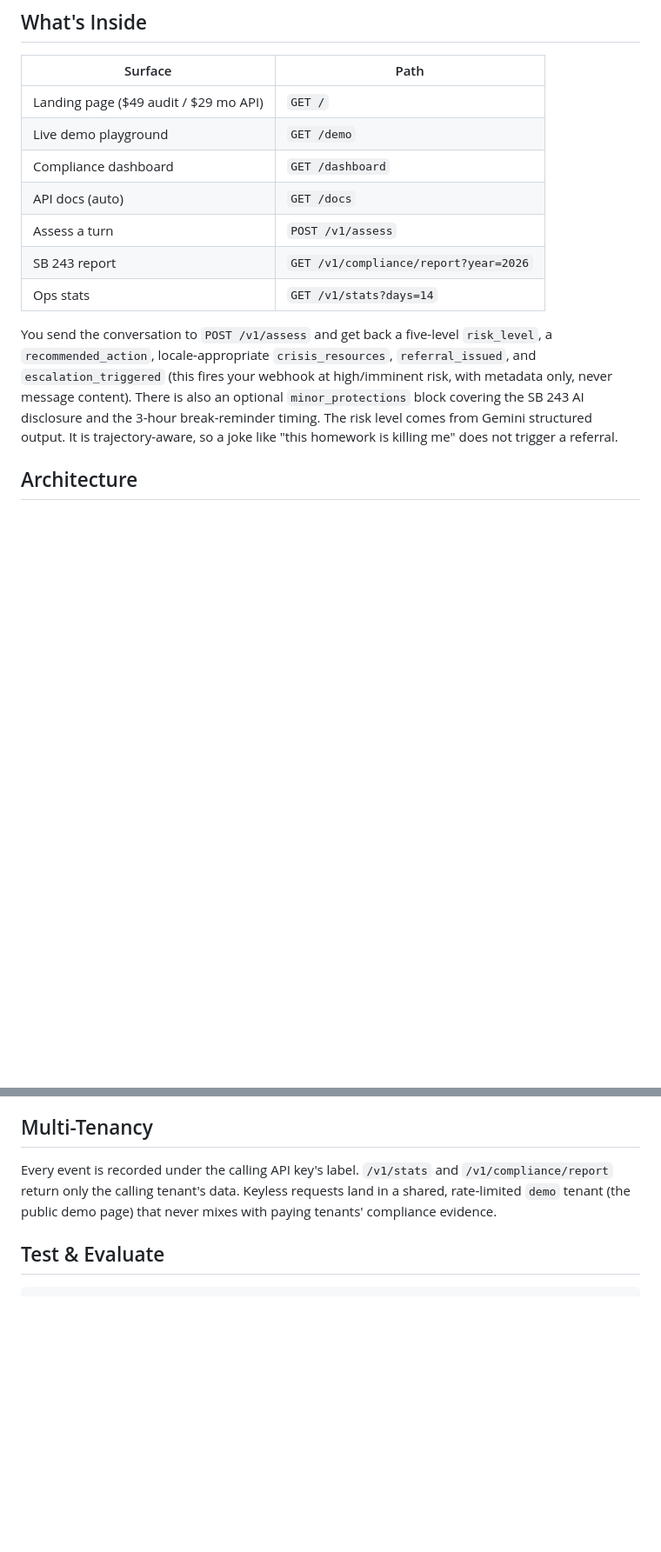
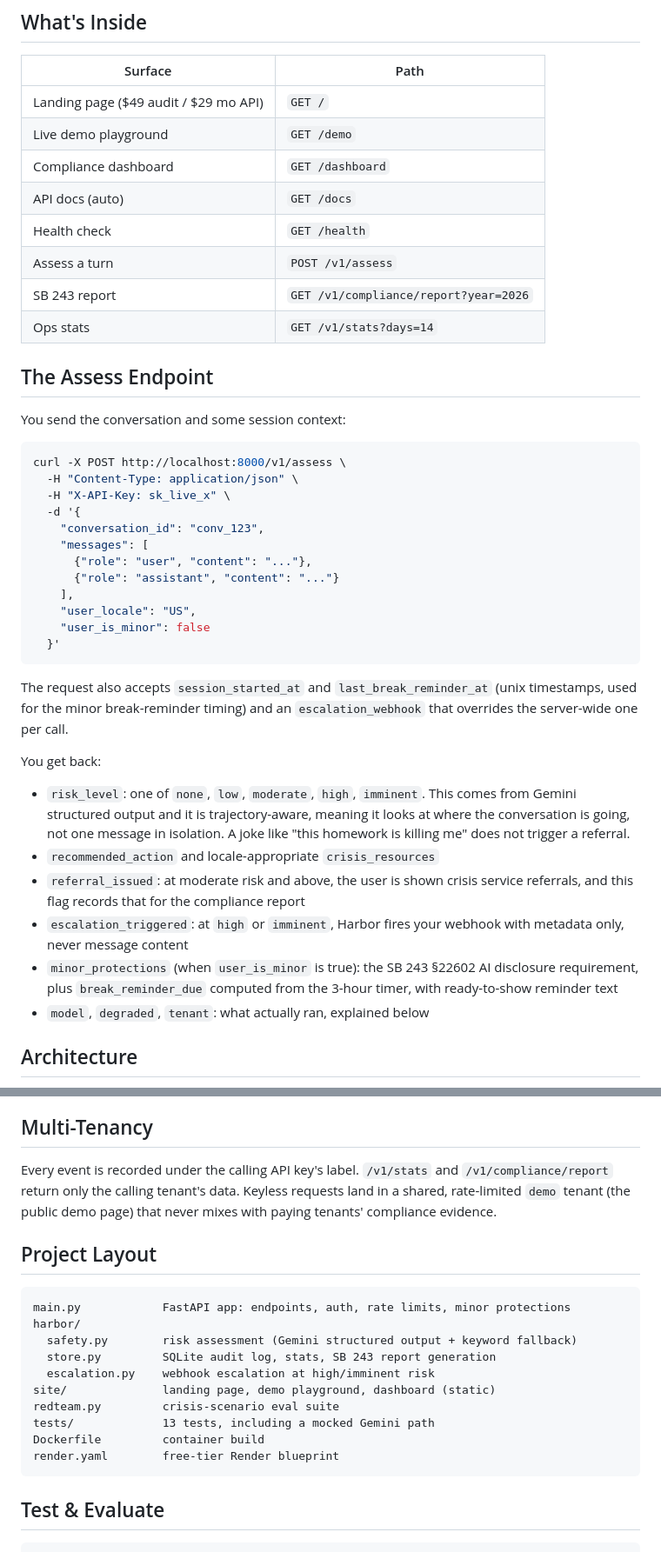
Before and after one commit to sainakakkar2006/harbor, a Markdown page: README.md, 2 parts joined by grey strips. Shown at 87% size. GitHub-like rendering; blank space fills up the shorter version.

Commit message:
Expand README: assess request/response, config reference, layout

````diff
--- a/README.md
+++ b/README.md
@@ -37,18 +37,49 @@ Harbor is one API call per user turn.
 | Live demo playground | `GET /demo` |
 | Compliance dashboard | `GET /dashboard` |
 | API docs (auto) | `GET /docs` |
+| Health check | `GET /health` |
 | Assess a turn | `POST /v1/assess` |
 | SB 243 report | `GET /v1/compliance/report?year=2026` |
 | Ops stats | `GET /v1/stats?days=14` |
 
-You send the conversation to `POST /v1/assess` and get back a five-level
-`risk_level`, a `recommended_action`, locale-appropriate `crisis_resources`,
-`referral_issued`, and `escalation_triggered` (this fires your webhook at
-high/imminent risk, with metadata only, never message content). There is
-also an optional `minor_protections` block covering the SB 243 AI disclosure
-and the 3-hour break-reminder timing. The risk level comes from Gemini
-structured output. It is trajectory-aware, so a joke like "this homework is
-killing me" does not trigger a referral.
+## The Assess Endpoint
+
+You send the conversation and some session context:
+
+```bash
+curl -X POST http://localhost:8000/v1/assess \
+  -H "Content-Type: application/json" \
+  -H "X-API-Key: sk_live_x" \
+  -d '{
+    "conversation_id": "conv_123",
+    "messages": [
+      {"role": "user", "content": "..."},
+      {"role": "assistant", "content": "..."}
+    ],
+    "user_locale": "US",
+    "user_is_minor": false
+  }'
+```
+
+The request also accepts `session_started_at` and `last_break_reminder_at`
+(unix timestamps, used for the minor break-reminder timing) and an
+`escalation_webhook` that overrides the server-wide one per call.
+
+You get back:
+
+- `risk_level`: one of `none`, `low`, `moderate`, `high`, `imminent`. This
+  comes from Gemini structured output and it is trajectory-aware, meaning it
+  looks at where the conversation is going, not one message in isolation. A
+  joke like "this homework is killing me" does not trigger a referral.
+- `recommended_action` and locale-appropriate `crisis_resources`
+- `referral_issued`: at moderate risk and above, the user is shown crisis
+  service referrals, and this flag records that for the compliance report
+- `escalation_triggered`: at `high` or `imminent`, Harbor fires your webhook
+  with metadata only, never message content
+- `minor_protections` (when `user_is_minor` is true): the SB 243 §22602 AI
+  disclosure requirement, plus `break_reminder_due` computed from the
+  3-hour timer, with ready-to-show reminder text
+- `model`, `degraded`, `tenant`: what actually ran, explained below
 
 ## Architecture
 
@@ -152,6 +193,21 @@ Every event is recorded under the calling API key's label. `/v1/stats` and
 requests land in a shared, rate-limited `demo` tenant (the public demo page)
 that never mixes with paying tenants' compliance evidence.
 
+## Project Layout
+
+```
+main.py            FastAPI app: endpoints, auth, rate limits, minor protections
+harbor/
+  safety.py        risk assessment (Gemini structured output + keyword fallback)
+  store.py         SQLite audit log, stats, SB 243 report generation
+  escalation.py    webhook escalation at high/imminent risk
+site/              landing page, demo playground, dashboard (static)
+redteam.py         crisis-scenario eval suite
+tests/             13 tests, including a mocked Gemini path
+Dockerfile         container build
+render.yaml        free-tier Render blueprint
+```
+
 ## Test & Evaluate
 
 ```bash
````
Also changed, not shown: other parts of README.md (+23 -12 lines).
